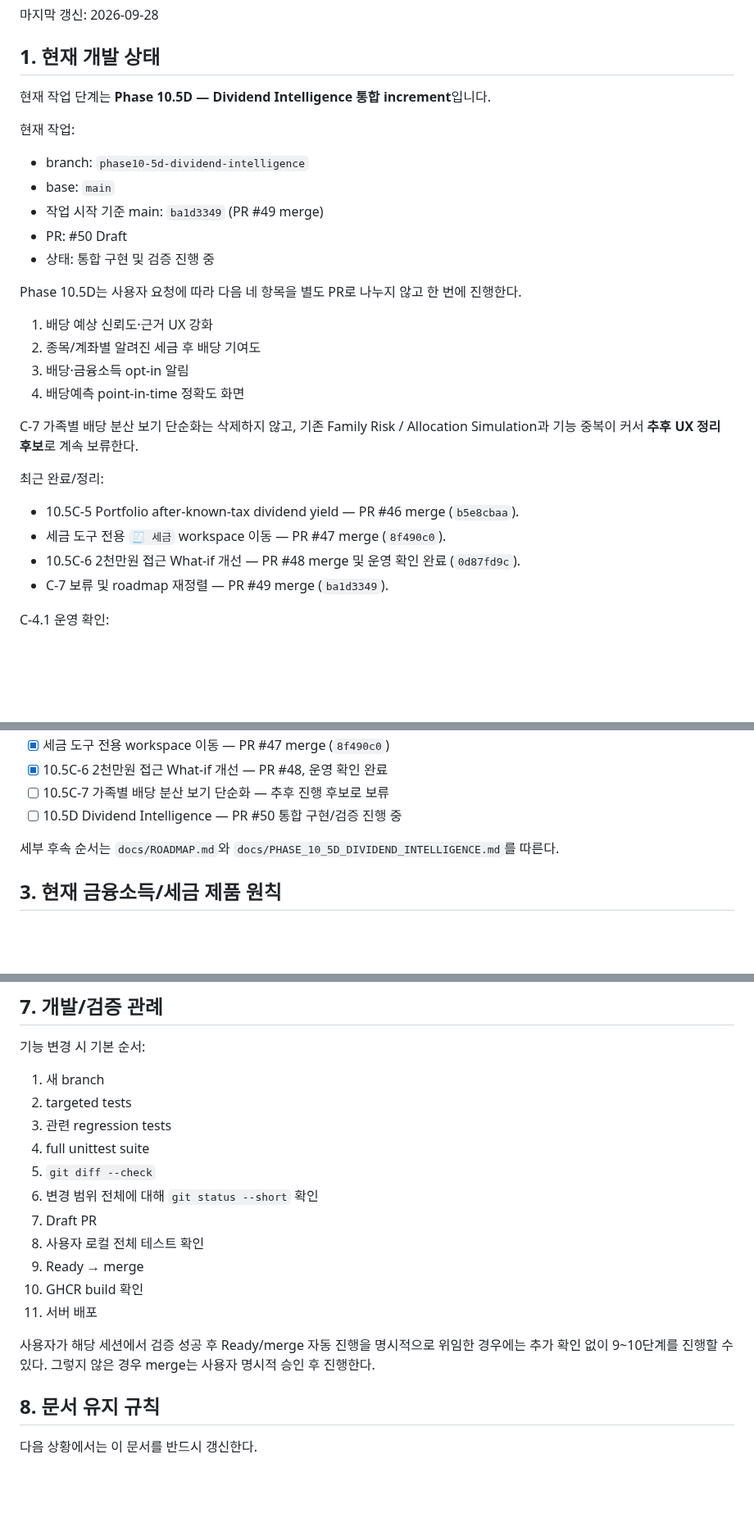
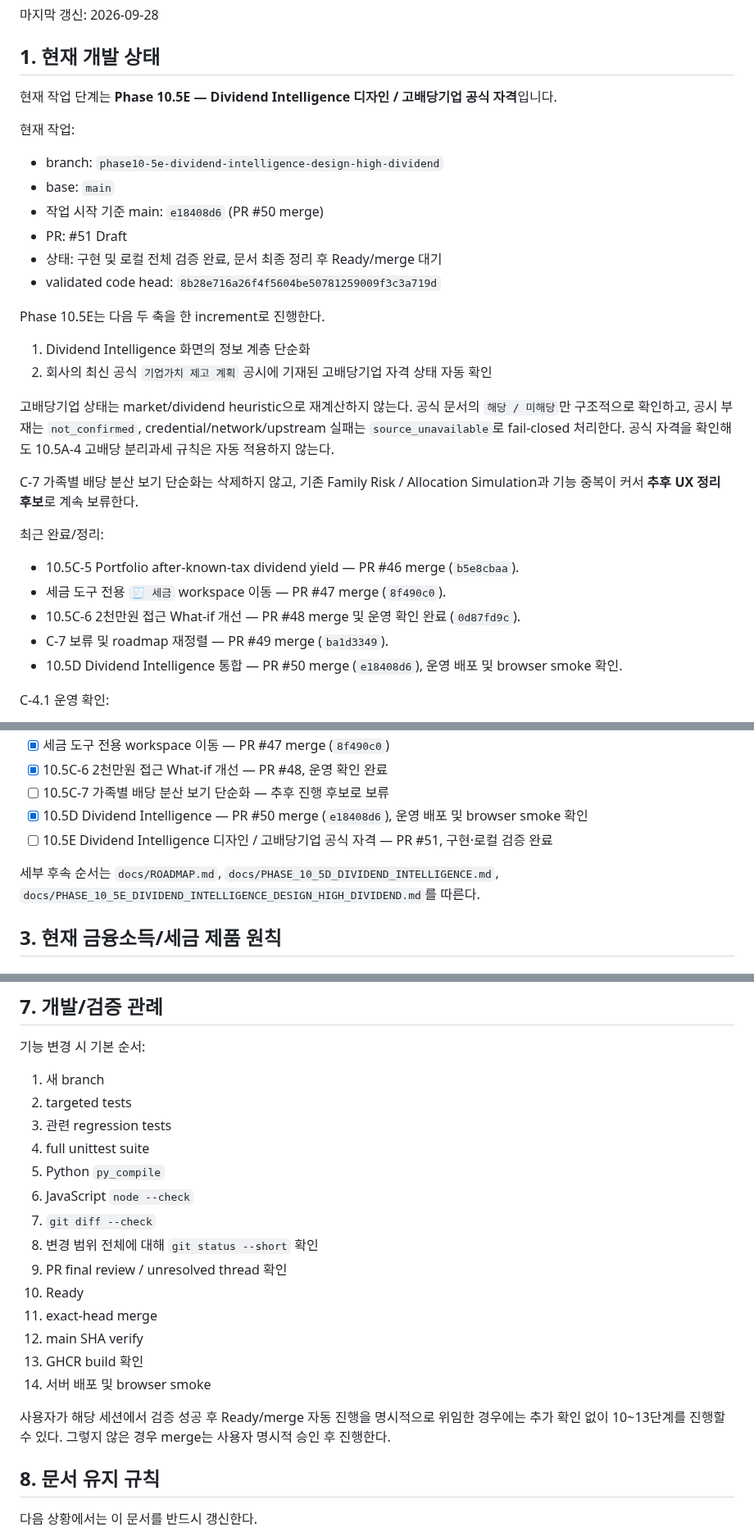
Before and after one commit to sagesaint84/wealth, a Markdown page: docs/PROJECT_STATE.md, 3 parts joined by grey strips. Shown at 82% size. Drawn GitHub-style; blank space fills up the shorter version.

Commit message:
docs: align project state with Phase 10.5E

```diff
--- a/docs/PROJECT_STATE.md
+++ b/docs/PROJECT_STATE.md
@@ -8,22 +8,23 @@
 
 ## 1. 현재 개발 상태
 
-현재 작업 단계는 **Phase 10.5D — Dividend Intelligence 통합 increment**입니다.
+현재 작업 단계는 **Phase 10.5E — Dividend Intelligence 디자인 / 고배당기업 공식 자격**입니다.
 
 현재 작업:
 
-- branch: `phase10-5d-dividend-intelligence`
+- branch: `phase10-5e-dividend-intelligence-design-high-dividend`
 - base: `main`
-- 작업 시작 기준 main: `ba1d3349` (PR #49 merge)
-- PR: #50 Draft
-- 상태: 통합 구현 및 검증 진행 중
+- 작업 시작 기준 main: `e18408d6` (PR #50 merge)
+- PR: #51 Draft
+- 상태: 구현 및 로컬 전체 검증 완료, 문서 최종 정리 후 Ready/merge 대기
+- validated code head: `8b28e716a26f4f5604be50781259009f3c3a719d`
 
-Phase 10.5D는 사용자 요청에 따라 다음 네 항목을 별도 PR로 나누지 않고 한 번에 진행한다.
+Phase 10.5E는 다음 두 축을 한 increment로 진행한다.
 
-1. 배당 예상 신뢰도·근거 UX 강화
-2. 종목/계좌별 알려진 세금 후 배당 기여도
-3. 배당·금융소득 opt-in 알림
-4. 배당예측 point-in-time 정확도 화면
+1. Dividend Intelligence 화면의 정보 계층 단순화
+2. 회사의 최신 공식 `기업가치 제고 계획` 공시에 기재된 고배당기업 자격 상태 자동 확인
+
+고배당기업 상태는 market/dividend heuristic으로 재계산하지 않는다. 공식 문서의 `해당 / 미해당`만 구조적으로 확인하고, 공시 부재는 `not_confirmed`, credential/network/upstream 실패는 `source_unavailable`로 fail-closed 처리한다. 공식 자격을 확인해도 10.5A-4 고배당 분리과세 규칙은 자동 적용하지 않는다.
 
 C-7 가족별 배당 분산 보기 단순화는 삭제하지 않고, 기존 Family Risk / Allocation Simulation과 기능 중복이 커서 **추후 UX 정리 후보**로 계속 보류한다.
 
@@ -33,6 +34,7 @@ C-7 가족별 배당 분산 보기 단순화는 삭제하지 않고, 기존 Fami
 - 세금 도구 전용 `🧾 세금` workspace 이동 — PR #47 merge (`8f490c0`).
 - 10.5C-6 2천만원 접근 What-if 개선 — PR #48 merge 및 운영 확인 완료 (`0d87fd9c`).
 - C-7 보류 및 roadmap 재정렬 — PR #49 merge (`ba1d3349`).
+- 10.5D Dividend Intelligence 통합 — PR #50 merge (`e18408d6`), 운영 배포 및 browser smoke 확인.
 
 C-4.1 운영 확인:
 
@@ -84,9 +86,10 @@ C-4.1 운영 확인:
 - [x] 세금 도구 전용 workspace 이동 — PR #47 merge (`8f490c0`)
 - [x] 10.5C-6 2천만원 접근 What-if 개선 — PR #48, 운영 확인 완료
 - [ ] 10.5C-7 가족별 배당 분산 보기 단순화 — 추후 진행 후보로 보류
-- [ ] 10.5D Dividend Intelligence — PR #50 통합 구현/검증 진행 중
+- [x] 10.5D Dividend Intelligence — PR #50 merge (`e18408d6`), 운영 배포 및 browser smoke 확인
+- [ ] 10.5E Dividend Intelligence 디자인 / 고배당기업 공식 자격 — PR #51, 구현·로컬 검증 완료
 
-세부 후속 순서는 `docs/ROADMAP.md`와 `docs/PHASE_10_5D_DIVIDEND_INTELLIGENCE.md`를 따른다.
+세부 후속 순서는 `docs/ROADMAP.md`, `docs/PHASE_10_5D_DIVIDEND_INTELLIGENCE.md`, `docs/PHASE_10_5E_DIVIDEND_INTELLIGENCE_DESIGN_HIGH_DIVIDEND.md`를 따른다.
 
 ## 3. 현재 금융소득/세금 제품 원칙
 
@@ -365,15 +383,18 @@ docker compose \
 2. targeted tests
 3. 관련 regression tests
 4. full unittest suite
-5. `git diff --check`
-6. 변경 범위 전체에 대해 `git status --short` 확인
-7. Draft PR
-8. 사용자 로컬 전체 테스트 확인
-9. Ready → merge
-10. GHCR build 확인
-11. 서버 배포
+5. Python `py_compile`
+6. JavaScript `node --check`
+7. `git diff --check`
+8. 변경 범위 전체에 대해 `git status --short` 확인
+9. PR final review / unresolved thread 확인
+10. Ready
+11. exact-head merge
+12. main SHA verify
+13. GHCR build 확인
+14. 서버 배포 및 browser smoke
 
-사용자가 해당 세션에서 검증 성공 후 Ready/merge 자동 진행을 명시적으로 위임한 경우에는 추가 확인 없이 9~10단계를 진행할 수 있다. 그렇지 않은 경우 merge는 사용자 명시적 승인 후 진행한다.
+사용자가 해당 세션에서 검증 성공 후 Ready/merge 자동 진행을 명시적으로 위임한 경우에는 추가 확인 없이 10~13단계를 진행할 수 있다. 그렇지 않은 경우 merge는 사용자 명시적 승인 후 진행한다.
 
 ## 8. 문서 유지 규칙
 
```
Also changed, not shown: other parts of docs/PROJECT_STATE.md (+18 -3 lines).
